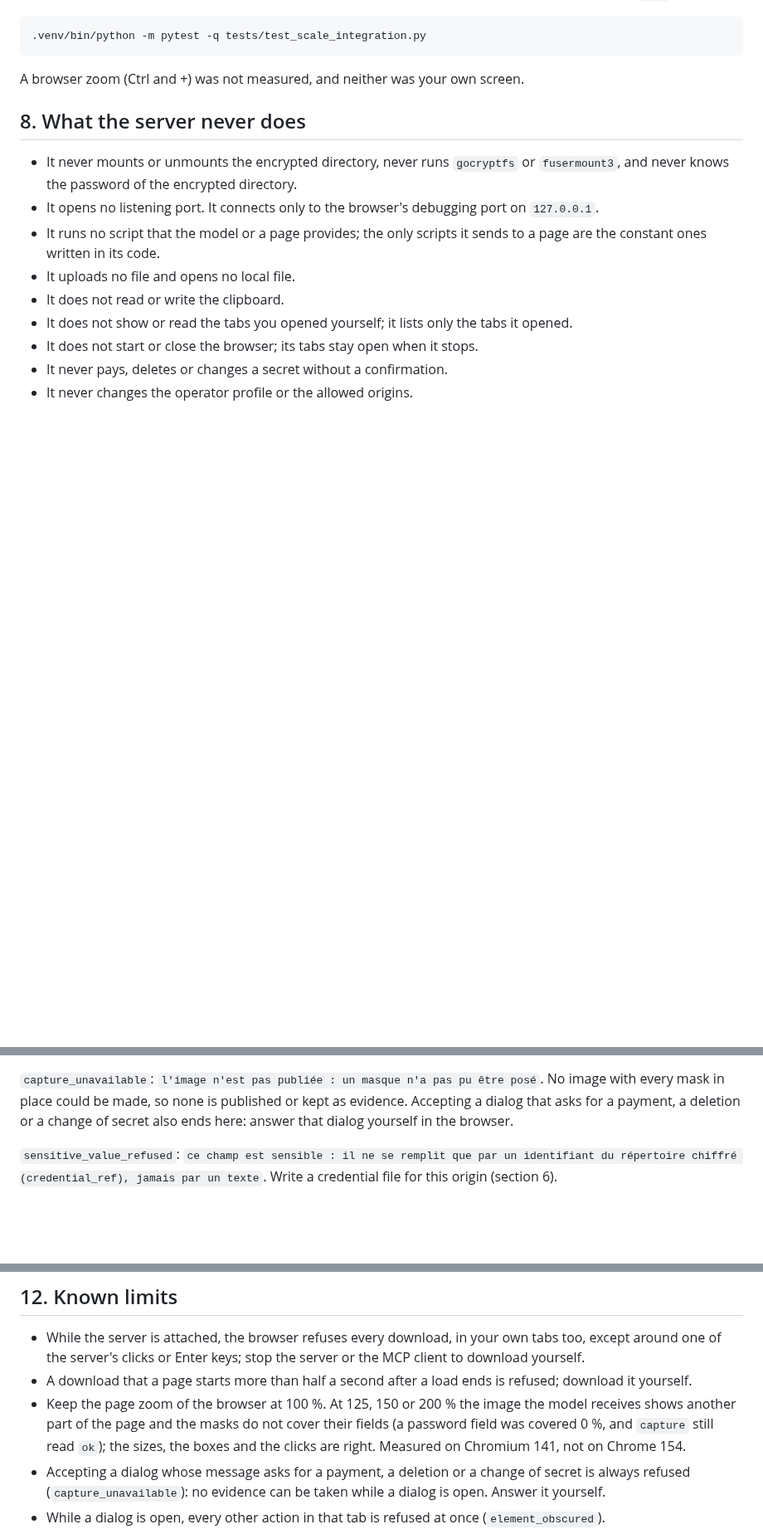
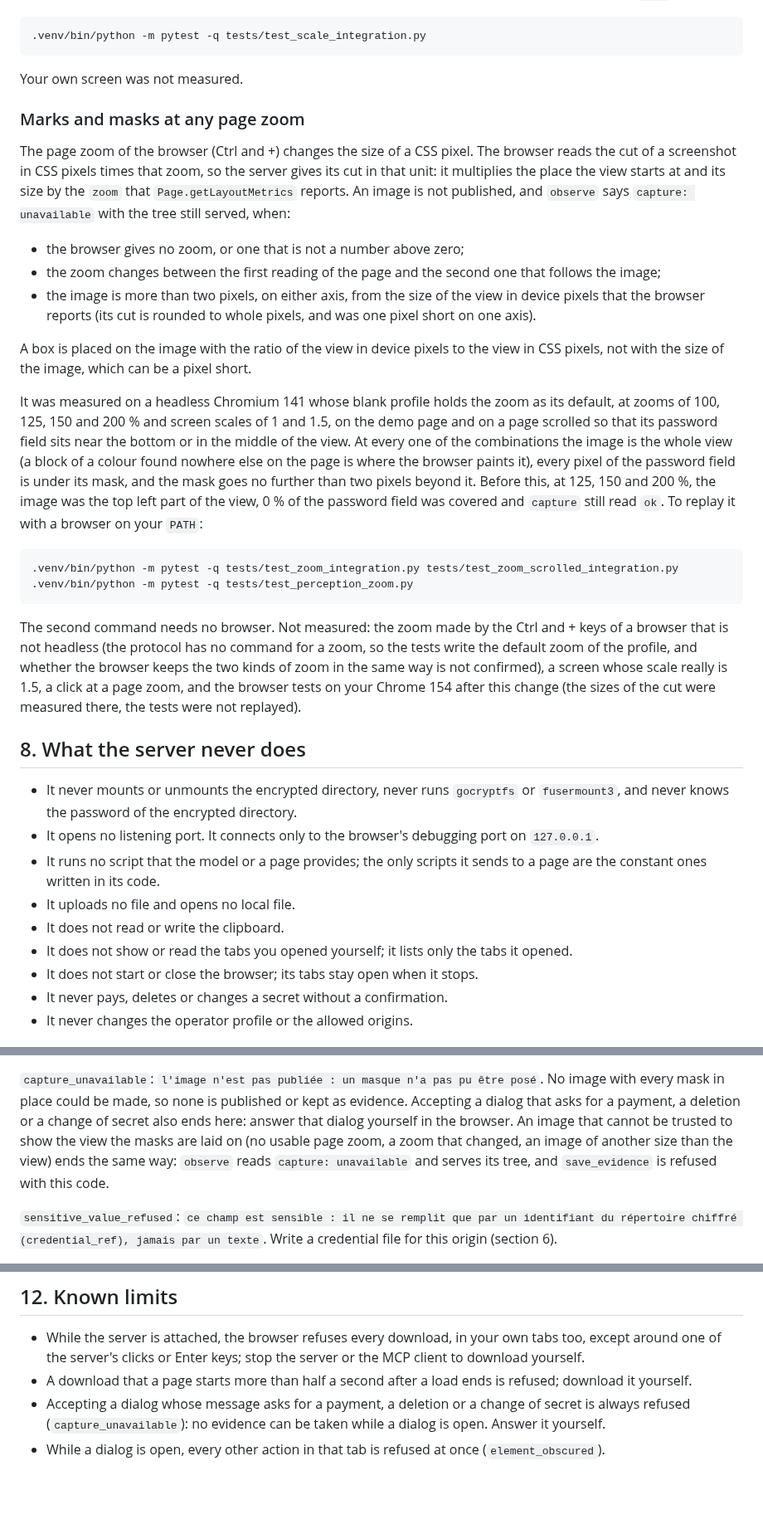
Before and after one commit to RonanDavalan/mcp-server-diwall-browser, a Markdown page: docs/OPERATOR_GUIDE.md, 3 parts joined by grey strips. Shown at 83% size. Drawn GitHub-style; blank space fills up the shorter version.

````diff
--- a/docs/OPERATOR_GUIDE.md
+++ b/docs/OPERATOR_GUIDE.md
@@ -489,7 +489,43 @@ element. To replay it with a browser on your `PATH`:
 .venv/bin/python -m pytest -q tests/test_scale_integration.py
 ```
 
-A browser zoom (Ctrl and +) was not measured, and neither was your own screen.
+Your own screen was not measured.
+
+### Marks and masks at any page zoom
+
+The page zoom of the browser (Ctrl and +) changes the size of a CSS pixel. The browser reads the cut
+of a screenshot in CSS pixels times that zoom, so the server gives its cut in that unit: it
+multiplies the place the view starts at and its size by the `zoom` that `Page.getLayoutMetrics`
+reports. An image is not published, and `observe` says `capture: unavailable` with the tree still
+served, when:
+
+- the browser gives no zoom, or one that is not a number above zero;
+- the zoom changes between the first reading of the page and the second one that follows the image;
+- the image is more than two pixels, on either axis, from the size of the view in device pixels
+  that the browser reports (its cut is rounded to whole pixels, and was one pixel short on one axis).
+
+A box is placed on the image with the ratio of the view in device pixels to the view in CSS pixels,
+not with the size of the image, which can be a pixel short.
+
+It was measured on a headless Chromium 141 whose blank profile holds the zoom as its default, at
+zooms of 100, 125, 150 and 200 % and screen scales of 1 and 1.5, on the demo page and on a page
+scrolled so that its password field sits near the bottom or in the middle of the view. At every one
+of the combinations the image is the whole view (a block of a colour found nowhere else on the page
+is where the browser paints it), every pixel of the password field is under its mask, and the mask
+goes no further than two pixels beyond it. Before this, at 125, 150 and 200 %, the image was the top
+left part of the view, 0 % of the password field was covered and `capture` still read `ok`. To
+replay it with a browser on your `PATH`:
+
+```
+.venv/bin/python -m pytest -q tests/test_zoom_integration.py tests/test_zoom_scrolled_integration.py
+.venv/bin/python -m pytest -q tests/test_perception_zoom.py
+```
+
+The second command needs no browser. Not measured: the zoom made by the Ctrl and + keys of a browser
+that is not headless (the protocol has no command for a zoom, so the tests write the default zoom of
+the profile, and whether the browser keeps the two kinds of zoom in the same way is not confirmed),
+a screen whose scale really is 1.5, a click at a page zoom, and the browser tests on your Chrome 154
+after this change (the sizes of the cut were measured there, the tests were not replayed).
 
 ## 8. What the server never does
 
@@ -674,7 +710,10 @@ The model observes again.
 `capture_unavailable`: `l'image n'est pas publiée : un masque n'a pas pu être posé`. No image with
 every mask in place could be made, so none is published or kept as evidence. Accepting a dialog
 that asks for a payment, a deletion or a change of secret also ends here: answer that dialog
-yourself in the browser.
+yourself in the browser. An image that cannot be trusted to show the view the masks are laid on (no
+usable page zoom, a zoom that changed, an image of another size than the view) ends the same way:
+`observe` reads `capture: unavailable` and serves its tree, and `save_evidence` is refused with this
+code.
 
 `sensitive_value_refused`: `ce champ est sensible : il ne se remplit que par un identifiant du répertoire chiffré (credential_ref), jamais par un texte`.
 Write a credential file for this origin (section 6).
@@ -732,10 +771,6 @@ parameter the tool does not have, or a value of the wrong kind; nothing was done
   yourself.
 - A download that a page starts more than half a second after a load ends is refused; download it
   yourself.
-- Keep the page zoom of the browser at 100 %. At 125, 150 or 200 % the image the model receives
-  shows another part of the page and the masks do not cover their fields (a password field was
-  covered 0 %, and `capture` still read `ok`); the sizes, the boxes and the clicks are right. Measured
-  on Chromium 141, not on Chrome 154.
 - Accepting a dialog whose message asks for a payment, a deletion or a change of secret is always
   refused (`capture_unavailable`): no evidence can be taken while a dialog is open. Answer it
   yourself.
````
Also changed, not shown: other parts of docs/OPERATOR_GUIDE.md (+3 -1 lines), README.md (+17 -7 lines).
